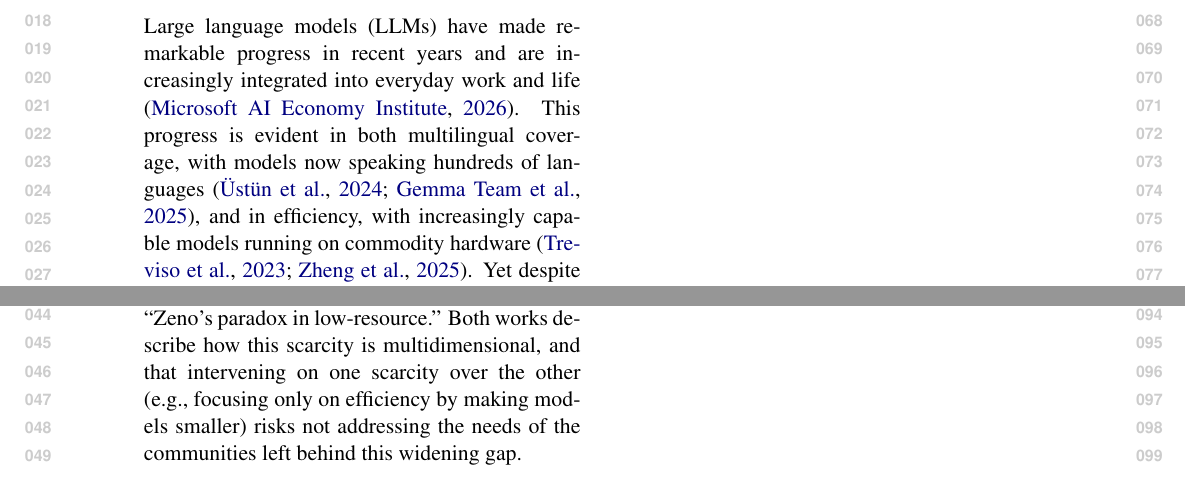
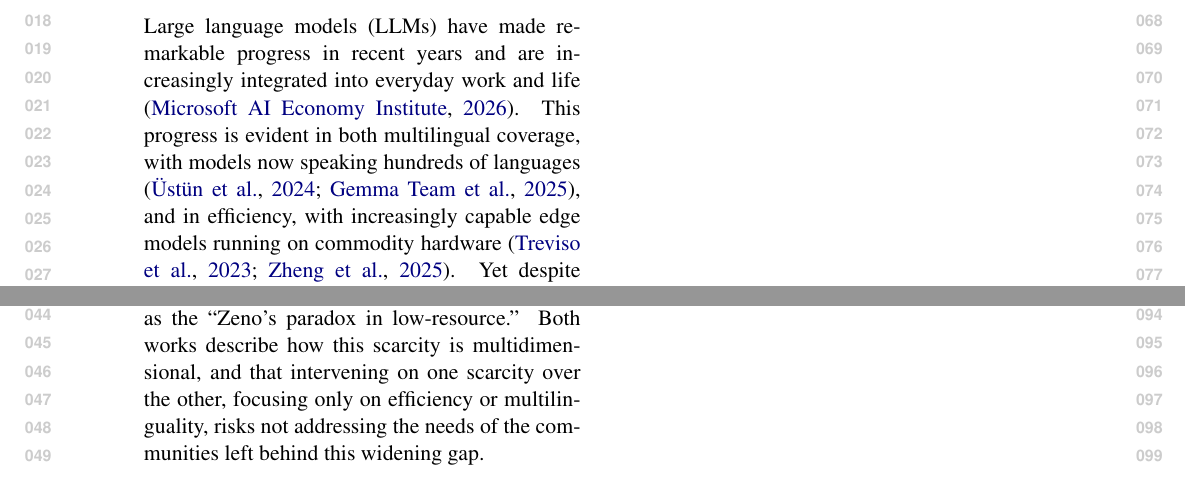
Before and after one commit to ljvmiranda921/multilinguality-at-the-edge, a LaTeX paper (tacl2021v1-template.tex): two parts of page 1 of 3, joined at a grey line, cut so that both start at the same text. Compiled offline with pdfLaTeX.

Commit message:
[wip] Update

```diff
--- a/tacl2021v1-template.tex
+++ b/tacl2021v1-template.tex
@@ -100,13 +100,13 @@ TACL-submission anonymization requirements)}
 
 Large language models (LLMs) have made remarkable progress in recent years and are increasingly integrated into everyday work and life \citep{microsoft2026aidiffusion}.
 This progress is evident in both multilingual coverage, with models now speaking hundreds of languages \citep{ustun-etal-2024-aya,gemmateam2025gemma3technicalreport},
-and in efficiency, with increasingly capable models running on commodity hardware \citep{treviso-etal-2023-efficient,zheng2025reviewedgeLLM}.
+and in efficiency, with increasingly capable edge models running on commodity hardware \citep{treviso-etal-2023-efficient,zheng2025reviewedgeLLM}.
 Yet despite these advances, a wide gap in adoption persists between the Global North and the Global South \citep{khan2024ailics,pava2025mind}.
 We can point to several factors that contribute to this disparity.
 Most LLMs aren't trained on the long tail of the world's 7,000 languages and thus lack the performance necessary for downstream tasks \citep{occhini2026artificialintelligencecreatingnew}.
 In addition, infrastructure constraints further limit access as, for instance in Sub-Saharan Africa, more than half of the network is in 2G-3G and 54\% are in smartphones \citep{GSMA2025MobileEconomy,itu-2025-facts}, limiting the use of both cloud-based and on-device models.
 This entanglement between multilingual performance, which is often rooted in data, and compute infrastructure has been described by \citet{ahia-etal-2021-low-resource} as the ``low-resource double bind'' and by \citet{nigatu-etal-2024-zenos} as the ``Zeno's paradox in low-resource.''
-Both works describe how this scarcity is multidimensional, and that intervening on one scarcity over the other (e.g., focusing only on efficiency by making models smaller) risks not addressing the needs of the communities left behind this widening gap.
+Both works describe how this scarcity is multidimensional, and that intervening on one scarcity over the other, focusing only on efficiency or multilinguality, risks not addressing the needs of the communities left behind this widening gap.
 
 % the argument, there is value in looking at these two fields in tandem, not in isolation
 % we dub this the last mile of both subfields.
```
